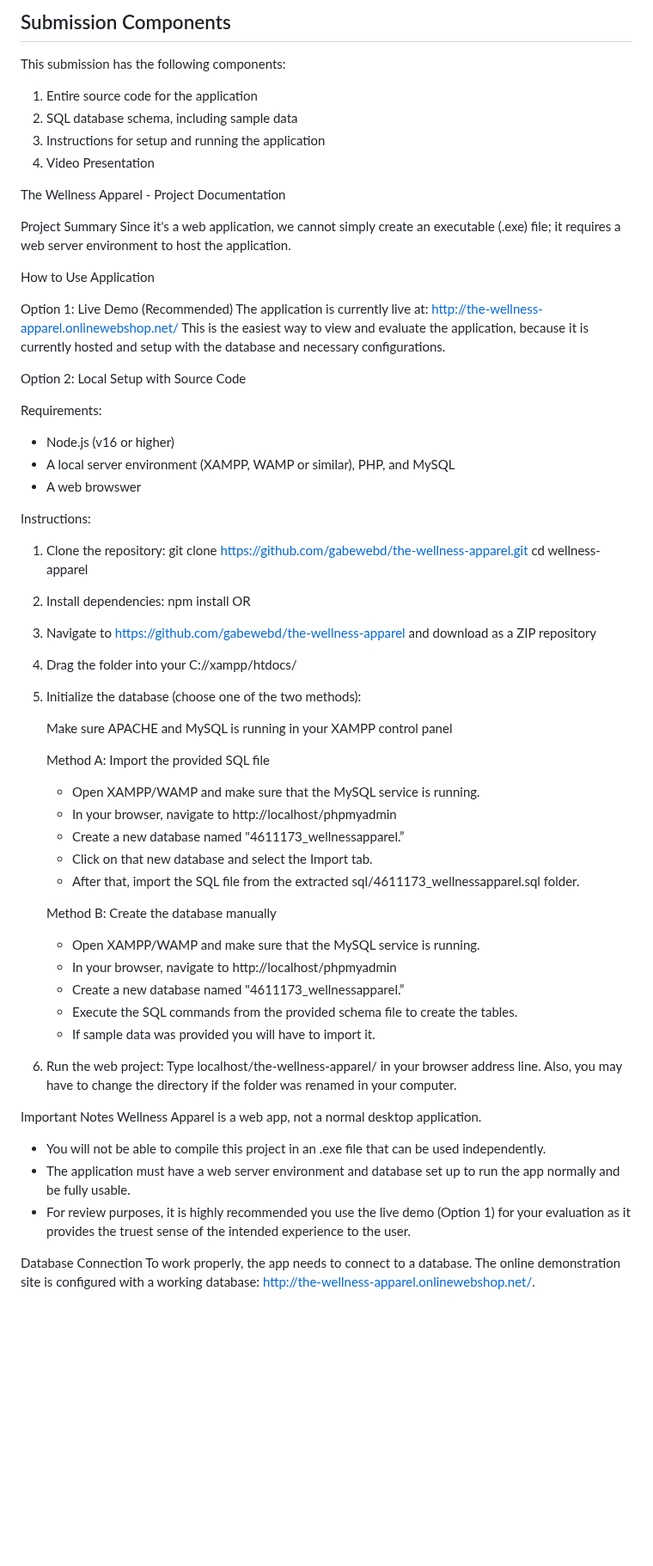
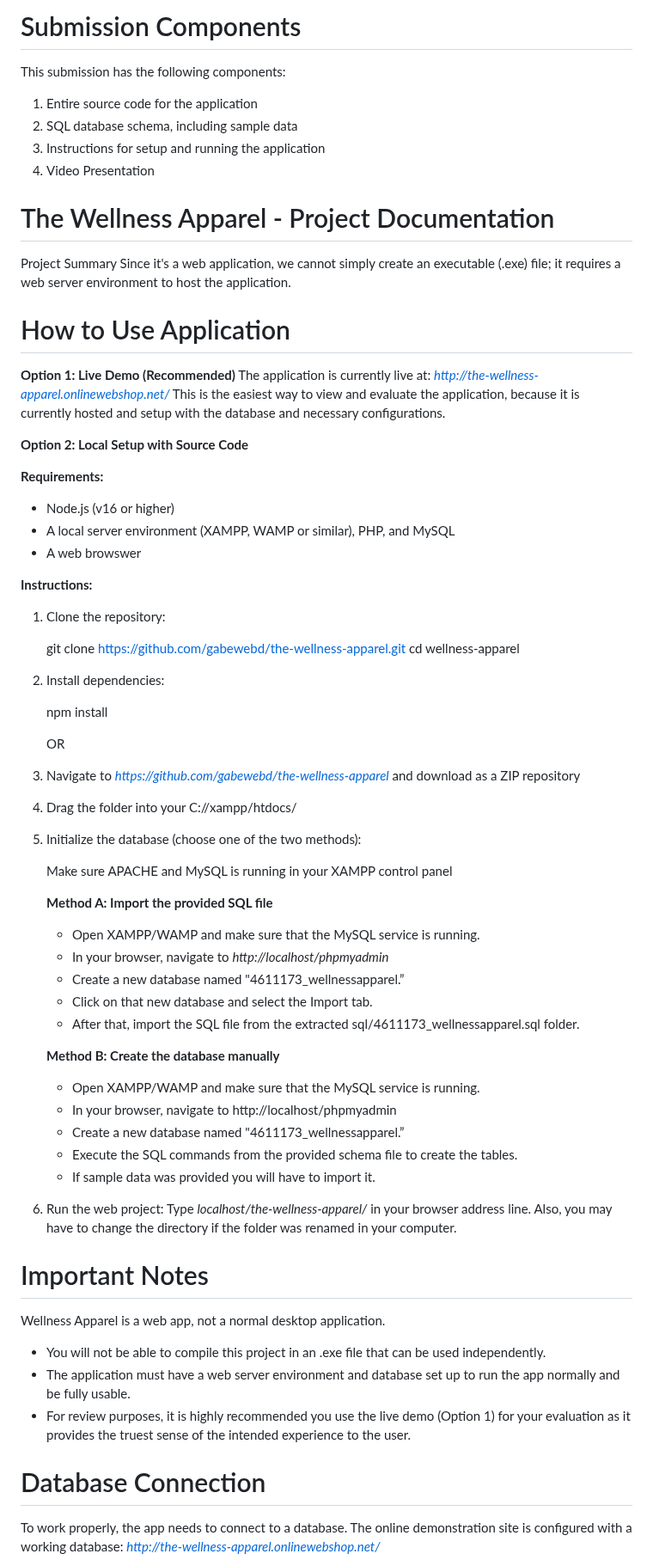
Before and after one commit to gabewebd/the-wellness-apparel, a Markdown page: README.md, the part around one of its changes. Shown at 86% size. Drawn GitHub-style; blank space fills up the shorter version.

```diff
--- a/README.md
+++ b/README.md
@@ -1,4 +1,4 @@
-## Submission Components
+# Submission Components
 
 This submission has the following components:
 1. Entire source code for the application
@@ -6,48 +6,55 @@ This submission has the following components:
 3. Instructions for setup and running the application
 4. Video Presentation
 
-The Wellness Apparel - Project Documentation
+# The Wellness Apparel - Project Documentation
 
 Project Summary
 Since it's a web application, we cannot simply create an executable (.exe) file; it requires a web server environment to host the application.
 
-How to Use Application
+# How to Use Application
 
-Option 1: Live Demo (Recommended)
-The application is currently live at: http://the-wellness-apparel.onlinewebshop.net/
+**Option 1: Live Demo (Recommended)**
+The application is currently live at: *http://the-wellness-apparel.onlinewebshop.net/*
 This is the easiest way to view and evaluate the application, because it is currently hosted and setup with the database and necessary configurations.
 
-Option 2: Local Setup with Source Code
+**Option 2: Local Setup with Source Code**
 
-Requirements:
+**Requirements:**
 - Node.js (v16 or higher)
 - A local server environment (XAMPP, WAMP or similar), PHP, and MySQL
 - A web browswer
 
-Instructions:
+**Instructions:**
 
 1. Clone the repository:
+
    git clone https://github.com/gabewebd/the-wellness-apparel.git
    cd wellness-apparel
-2. Install dependencies:      npm install
-    OR
 
-1. Navigate to https://github.com/gabewebd/the-wellness-apparel and download as a ZIP repository
+2. Install dependencies:
+
+   npm install
+
+   OR
+
+1. Navigate to *https://github.com/gabewebd/the-wellness-apparel* and download as a ZIP repository
 
 2. Drag the folder into your C://xampp/htdocs/
+
+
 
 3. Initialize the database (choose one of the two methods):
 
     Make sure APACHE and MySQL is running in your XAMPP control panel
 
-	Method A: Import the provided SQL file
+	**Method A: Import the provided SQL file**
 	- Open XAMPP/WAMP and make sure that the MySQL service is running.
-	- In your browser, navigate to http://localhost/phpmyadmin
+	- In your browser, navigate to *http://localhost/phpmyadmin*
 	- Create a new database named "4611173_wellnessapparel.”
 	- Click on that new database and select the Import tab.
 	- After that, import the SQL file from the extracted sql/4611173_wellnessapparel.sql folder.
 
-	Method B: Create the database manually
+	**Method B: Create the database manually**
 	- Open XAMPP/WAMP and make sure that the MySQL service is running.
 	- In your browser, navigate to http://localhost/phpmyadmin
 	- Create a new database named "4611173_wellnessapparel.”
@@ -55,15 +62,15 @@ Instructions:
 	- If sample data was provided you will have to import it.
 
  4. Run the web project:
-	Type localhost/the-wellness-apparel/ in your browser address line. Also, you may have to change the directory if the folder was renamed in your computer.
+	Type *localhost/the-wellness-apparel/* in your browser address line. Also, you may have to change the directory if the folder was renamed in your computer.
 
 
-Important Notes
+# Important Notes
 Wellness Apparel is a web app, not a normal desktop application.
 - You will not be able to compile this project in an .exe file that can be used independently.
 - The application must have a web server environment and database set up to run the app normally and be fully usable.
 - For review purposes, it is highly recommended you use the live demo (Option 1) for your evaluation as it provides the truest sense of the intended experience to the user.
 
-Database Connection
-To work properly, the app needs to connect to a database. The online demonstration site is configured with a working database: http://the-wellness-apparel.onlinewebshop.net/.
+# Database Connection
+To work properly, the app needs to connect to a database. The online demonstration site is configured with a working database: *http://the-wellness-apparel.onlinewebshop.net/*
 
```
Also changed, not shown: other parts of README.md (+1 -1 lines).
